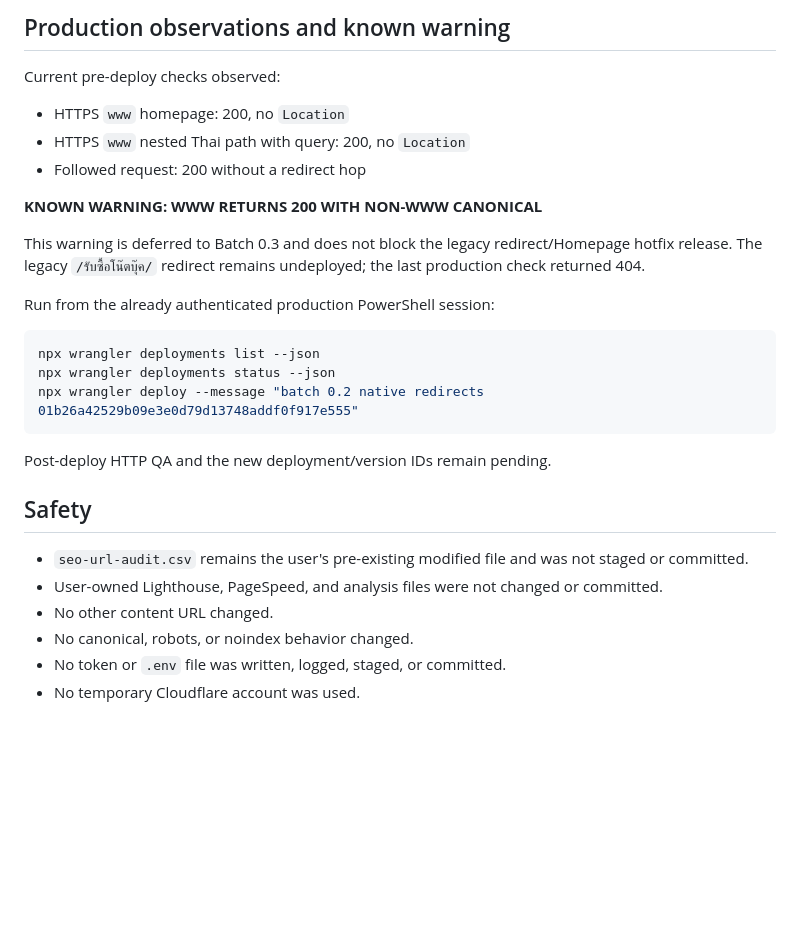
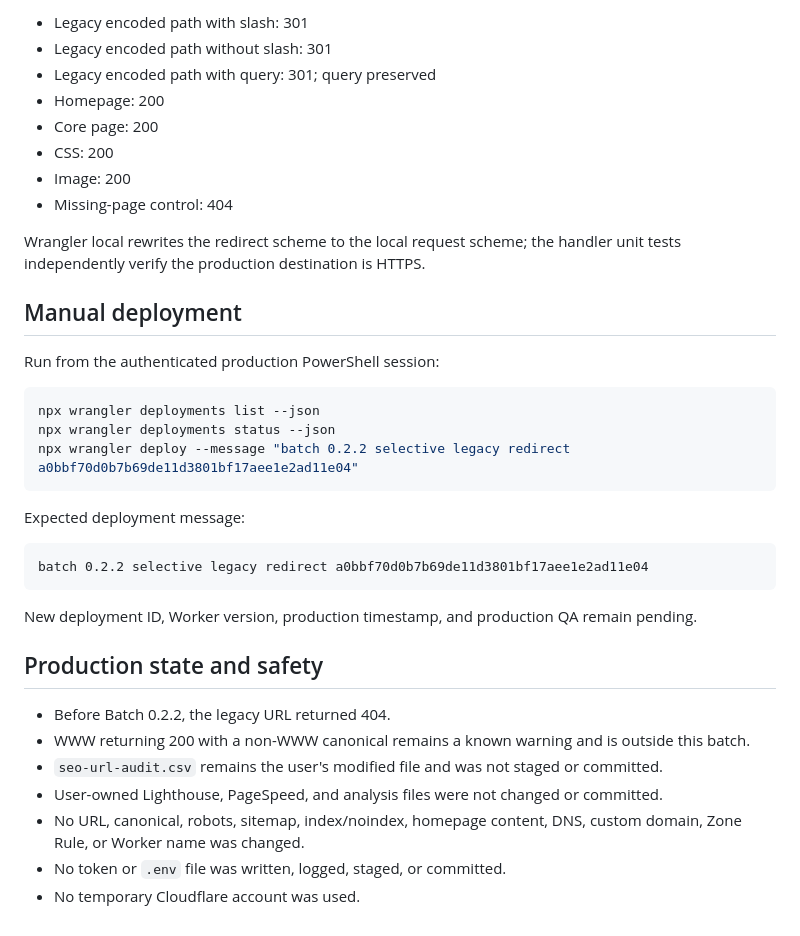
Before and after one commit to noteroru2/shopbuynotebook-thai, a Markdown page: docs/batch-0-2-redirect-homepage-hotfix/production-report.md, the part around one of its changes. GitHub-like rendering; blank space fills up the shorter version.

````diff
--- a/docs/batch-0-2-redirect-homepage-hotfix/production-report.md
+++ b/docs/batch-0-2-redirect-homepage-hotfix/production-report.md
@@ -59,31 +69,39 @@ No DNS, routes, custom domains, Worker name, Zone Redirect Rule, canonical, robo
 
-## Production observations and known warning
+- Legacy encoded path with slash: 301
+- Legacy encoded path without slash: 301
+- Legacy encoded path with query: 301; query preserved
+- Homepage: 200
+- Core page: 200
+- CSS: 200
+- Image: 200
+- Missing-page control: 404
 
-Current pre-deploy checks observed:
+Wrangler local rewrites the redirect scheme to the local request scheme; the handler unit tests independently verify the production destination is HTTPS.
 
-- HTTPS `www` homepage: 200, no `Location`
-- HTTPS `www` nested Thai path with query: 200, no `Location`
-- Followed request: 200 without a redirect hop
+## Manual deployment
 
-**KNOWN WARNING: WWW RETURNS 200 WITH NON-WWW CANONICAL**
-
-This warning is deferred to Batch 0.3 and does not block the legacy redirect/Homepage hotfix release. The legacy `/รับซื้อโน๊ตบุ๊ค/` redirect remains undeployed; the last production check returned 404.
-
-Run from the already authenticated production PowerShell session:
+Run from the authenticated production PowerShell session:
 
 ```powershell
 npx wrangler deployments list --json
 npx wrangler deployments status --json
-npx wrangler deploy --message "batch 0.2 native redirects 01b26a42529b09e3e0d79d13748addf0f917e555"
+npx wrangler deploy --message "batch 0.2.2 selective legacy redirect a0bbf70d0b7b69de11d3801bf17aee1e2ad11e04"
 ```
 
-Post-deploy HTTP QA and the new deployment/version IDs remain pending.
+Expected deployment message:
 
-## Safety
+```text
+batch 0.2.2 selective legacy redirect a0bbf70d0b7b69de11d3801bf17aee1e2ad11e04
+```
 
-- `seo-url-audit.csv` remains the user's pre-existing modified file and was not staged or committed.
+New deployment ID, Worker version, production timestamp, and production QA remain pending.
+
+## Production state and safety
+
+- Before Batch 0.2.2, the legacy URL returned 404.
+- WWW returning 200 with a non-WWW canonical remains a known warning and is outside this batch.
+- `seo-url-audit.csv` remains the user's modified file and was not staged or committed.
 - User-owned Lighthouse, PageSpeed, and analysis files were not changed or committed.
-- No other content URL changed.
-- No canonical, robots, or noindex behavior changed.
+- No URL, canonical, robots, sitemap, index/noindex, homepage content, DNS, custom domain, Zone Rule, or Worker name was changed.
 - No token or `.env` file was written, logged, staged, or committed.
 - No temporary Cloudflare account was used.
````
Also changed, not shown: other parts of docs/batch-0-2-redirect-homepage-hotfix/production-report.md (+41 -31 lines).
